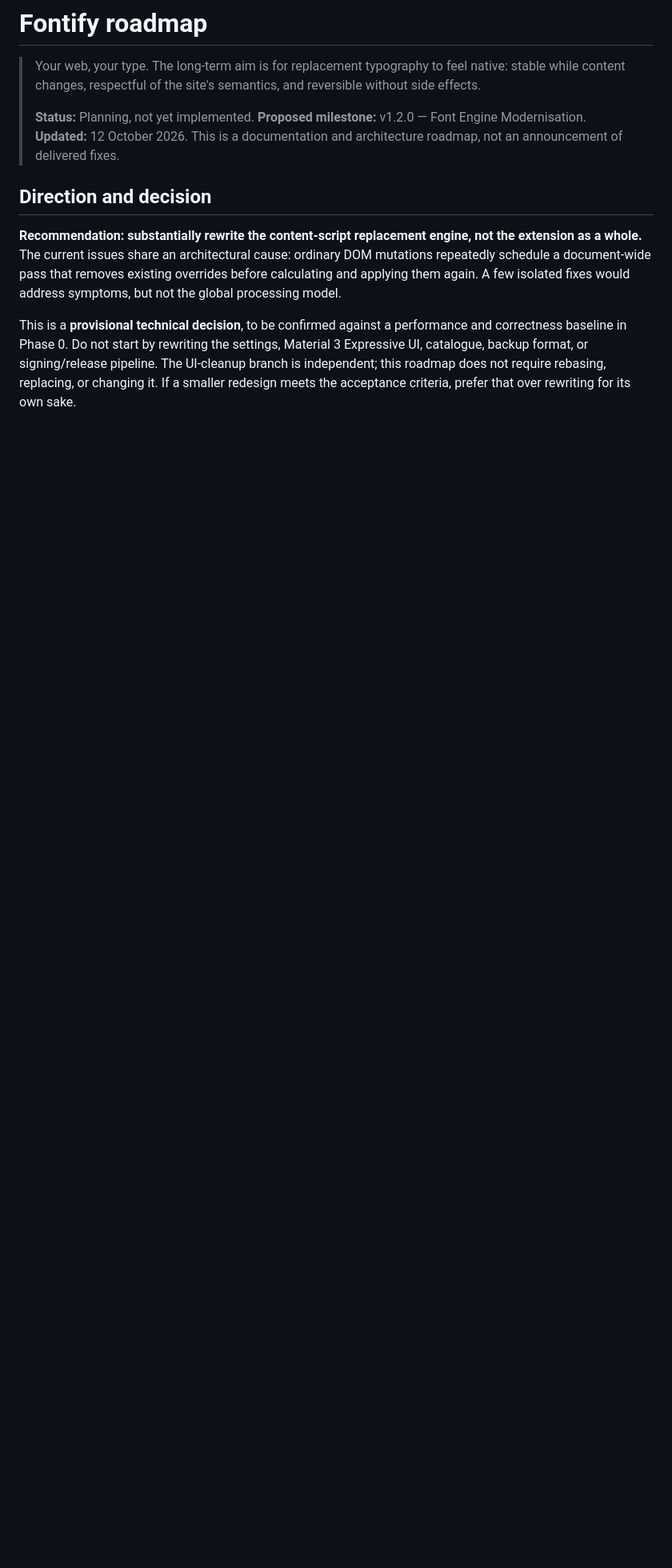
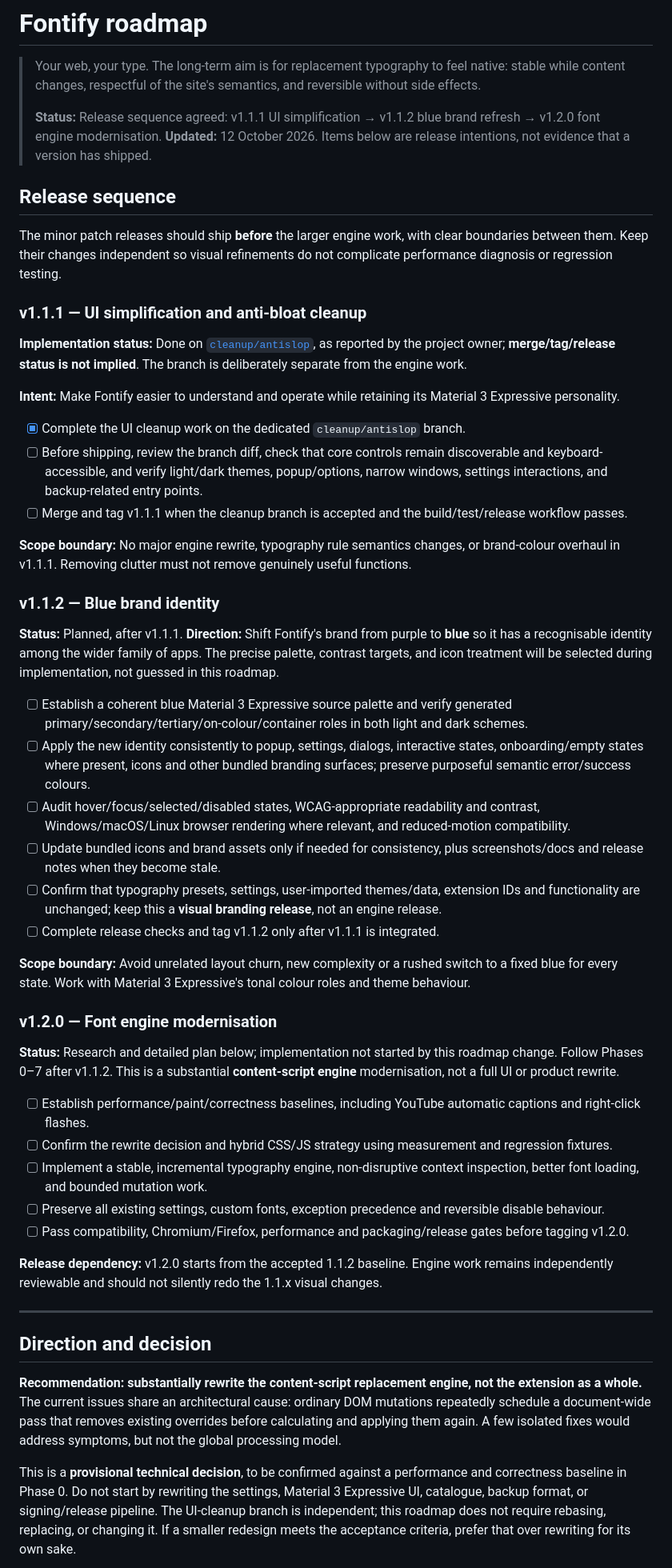
Before and after one commit to XDanfr/Fontify, a Markdown page: ROADMAP.md, the part around the change. Shown at 80% size. GitHub-like rendering; blank space fills up the shorter version.

Commit message:
docs: sequence Fontify 1.1.1 UI, 1.1.2 blue branding, 1.2 engine

```diff
--- a/ROADMAP.md
+++ b/ROADMAP.md
@@ -2,7 +2,50 @@
 
 > Your web, your type. The long-term aim is for replacement typography to feel native: stable while content changes, respectful of the site's semantics, and reversible without side effects.
 >
-> **Status:** Planning, not yet implemented. **Proposed milestone:** v1.2.0 — Font Engine Modernisation. **Updated:** 12 October 2026. This is a documentation and architecture roadmap, not an announcement of delivered fixes.
+> **Status:** Release sequence agreed: v1.1.1 UI simplification → v1.1.2 blue brand refresh → v1.2.0 font engine modernisation. **Updated:** 12 October 2026. Items below are release intentions, not evidence that a version has shipped.
+
+## Release sequence
+
+The minor patch releases should ship **before** the larger engine work, with clear boundaries between them. Keep their changes independent so visual refinements do not complicate performance diagnosis or regression testing.
+
+### v1.1.1 — UI simplification and anti-bloat cleanup
+
+**Implementation status:** Done on [`cleanup/antislop`](https://github.com/XDanfr/Fontify/tree/cleanup/antislop), as reported by the project owner; **merge/tag/release status is not implied**. The branch is deliberately separate from the engine work.
+
+**Intent:** Make Fontify easier to understand and operate while retaining its Material 3 Expressive personality.
+
+- [x] Complete the UI cleanup work on the dedicated `cleanup/antislop` branch.
+- [ ] Before shipping, review the branch diff, check that core controls remain discoverable and keyboard-accessible, and verify light/dark themes, popup/options, narrow windows, settings interactions, and backup-related entry points.
+- [ ] Merge and tag v1.1.1 when the cleanup branch is accepted and the build/test/release workflow passes.
+
+**Scope boundary:** No major engine rewrite, typography rule semantics changes, or brand-colour overhaul in v1.1.1. Removing clutter must not remove genuinely useful functions.
+
+### v1.1.2 — Blue brand identity
+
+**Status:** Planned, after v1.1.1. **Direction:** Shift Fontify's brand from purple to **blue** so it has a recognisable identity among the wider family of apps. The precise palette, contrast targets, and icon treatment will be selected during implementation, not guessed in this roadmap.
+
+- [ ] Establish a coherent blue Material 3 Expressive source palette and verify generated primary/secondary/tertiary/on-colour/container roles in both light and dark schemes.
+- [ ] Apply the new identity consistently to popup, settings, dialogs, interactive states, onboarding/empty states where present, icons and other bundled branding surfaces; preserve purposeful semantic error/success colours.
+- [ ] Audit hover/focus/selected/disabled states, WCAG-appropriate readability and contrast, Windows/macOS/Linux browser rendering where relevant, and reduced-motion compatibility.
+- [ ] Update bundled icons and brand assets only if needed for consistency, plus screenshots/docs and release notes when they become stale.
+- [ ] Confirm that typography presets, settings, user-imported themes/data, extension IDs and functionality are unchanged; keep this a **visual branding release**, not an engine release.
+- [ ] Complete release checks and tag v1.1.2 only after v1.1.1 is integrated.
+
+**Scope boundary:** Avoid unrelated layout churn, new complexity or a rushed switch to a fixed blue for every state. Work with Material 3 Expressive's tonal colour roles and theme behaviour.
+
+### v1.2.0 — Font engine modernisation
+
+**Status:** Research and detailed plan below; implementation not started by this roadmap change. Follow Phases 0–7 after v1.1.2. This is a substantial **content-script engine** modernisation, not a full UI or product rewrite.
+
+- [ ] Establish performance/paint/correctness baselines, including YouTube automatic captions and right-click flashes.
+- [ ] Confirm the rewrite decision and hybrid CSS/JS strategy using measurement and regression fixtures.
+- [ ] Implement a stable, incremental typography engine, non-disruptive context inspection, better font loading, and bounded mutation work.
+- [ ] Preserve all existing settings, custom fonts, exception precedence and reversible disable behaviour.
+- [ ] Pass compatibility, Chromium/Firefox, performance and packaging/release gates before tagging v1.2.0.
+
+**Release dependency:** v1.2.0 starts from the accepted 1.1.2 baseline. Engine work remains independently reviewable and should not silently redo the 1.1.x visual changes.
+
+---
 
 ## Direction and decision
 
```
